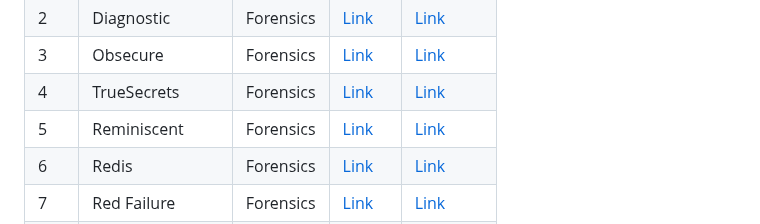
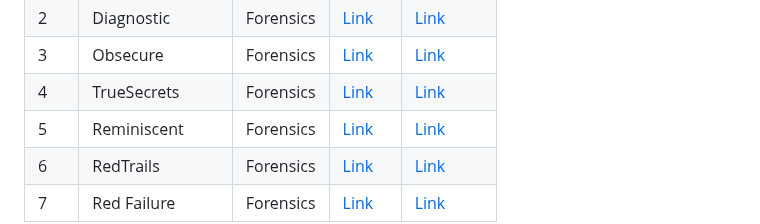
Before and after one commit to vanniichan/HackTheBox, a Markdown page: README.md, the part around one of its changes. GitHub-like rendering.

```diff
--- a/README.md
+++ b/README.md
@@ -46,5 +46,5 @@
 |3| Obsecure| Forensics | [Link](https://app.hackthebox.com/challenges/84)|[Link](https://github.com/vanniichan/HackTheBox/blob/main/Obsecure/WriteUp.md)
 |4| TrueSecrets | Forensics | [Link](https://app.hackthebox.com/challenges/446) | [Link](https://github.com/vanniichan/HackTheBox/blob/main/TrueSecrets/WriteUp.md) |
 |5| Reminiscent | Forensics | [Link](https://app.hackthebox.com/challenges/Reminiscent)| [Link](https://github.com/vanniichan/HackTheBox/blob/main/Reminiscent/WriteUp.md) |
-|6| Redis | Forensics | [Link](https://app.hackthebox.com/challenges/RedTrails)| [Link](https://github.com/vanniichan/HackTheBox/blob/main/RedTrails/WriteUp.md)|
+|6| RedTrails | Forensics | [Link](https://app.hackthebox.com/challenges/RedTrails)| [Link](https://github.com/vanniichan/HackTheBox/blob/main/RedTrails/WriteUp.md)|
 |7| Red Failure | Forensics | [Link](https://app.hackthebox.com/challenges/291)| [Link](https://github.com/vanniichan/HackTheBox/blob/main/Red%20Failure/WriteUp.md)|
```
Also changed, not shown: other parts of README.md (+0 -1 lines).
